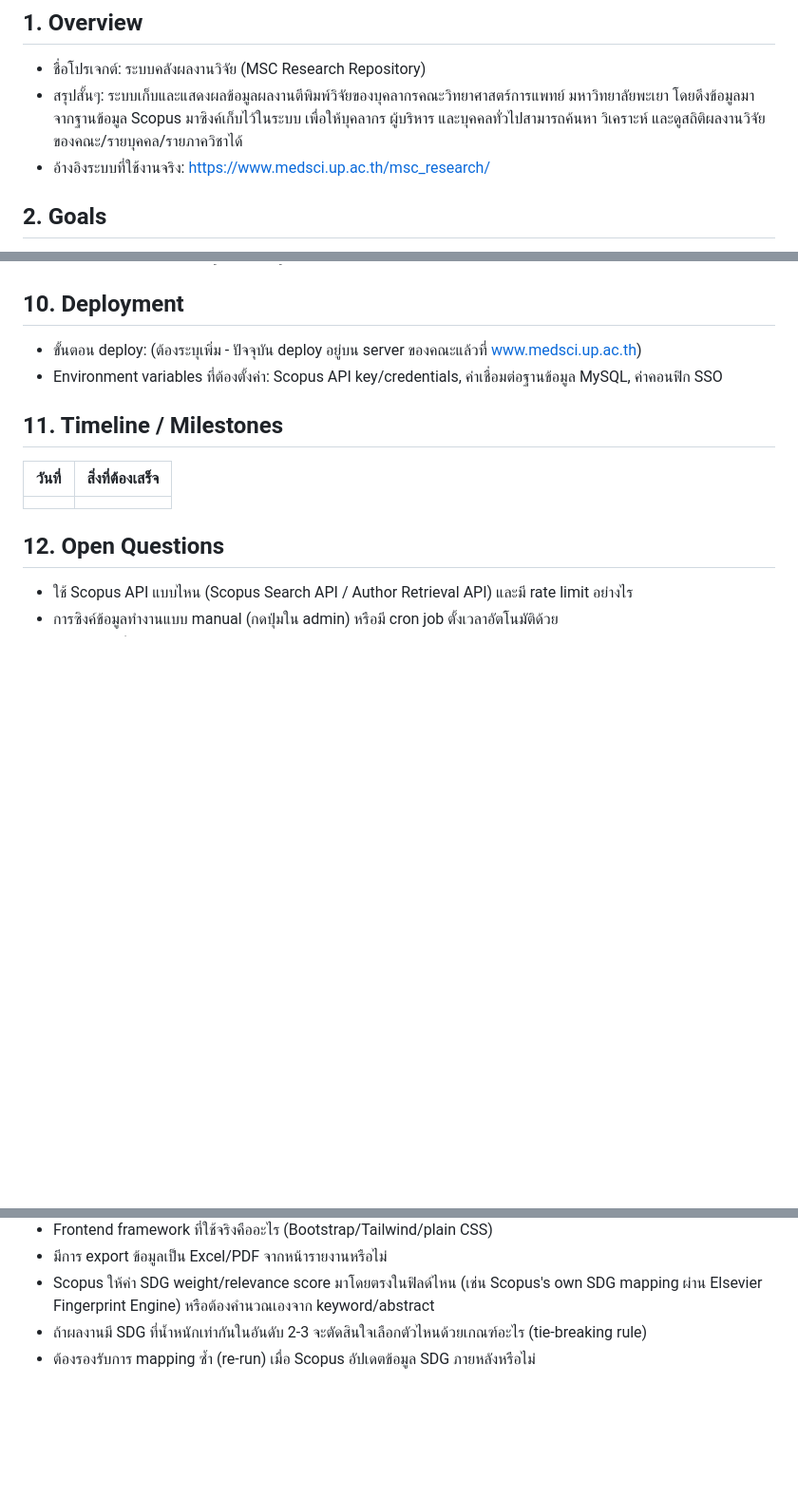
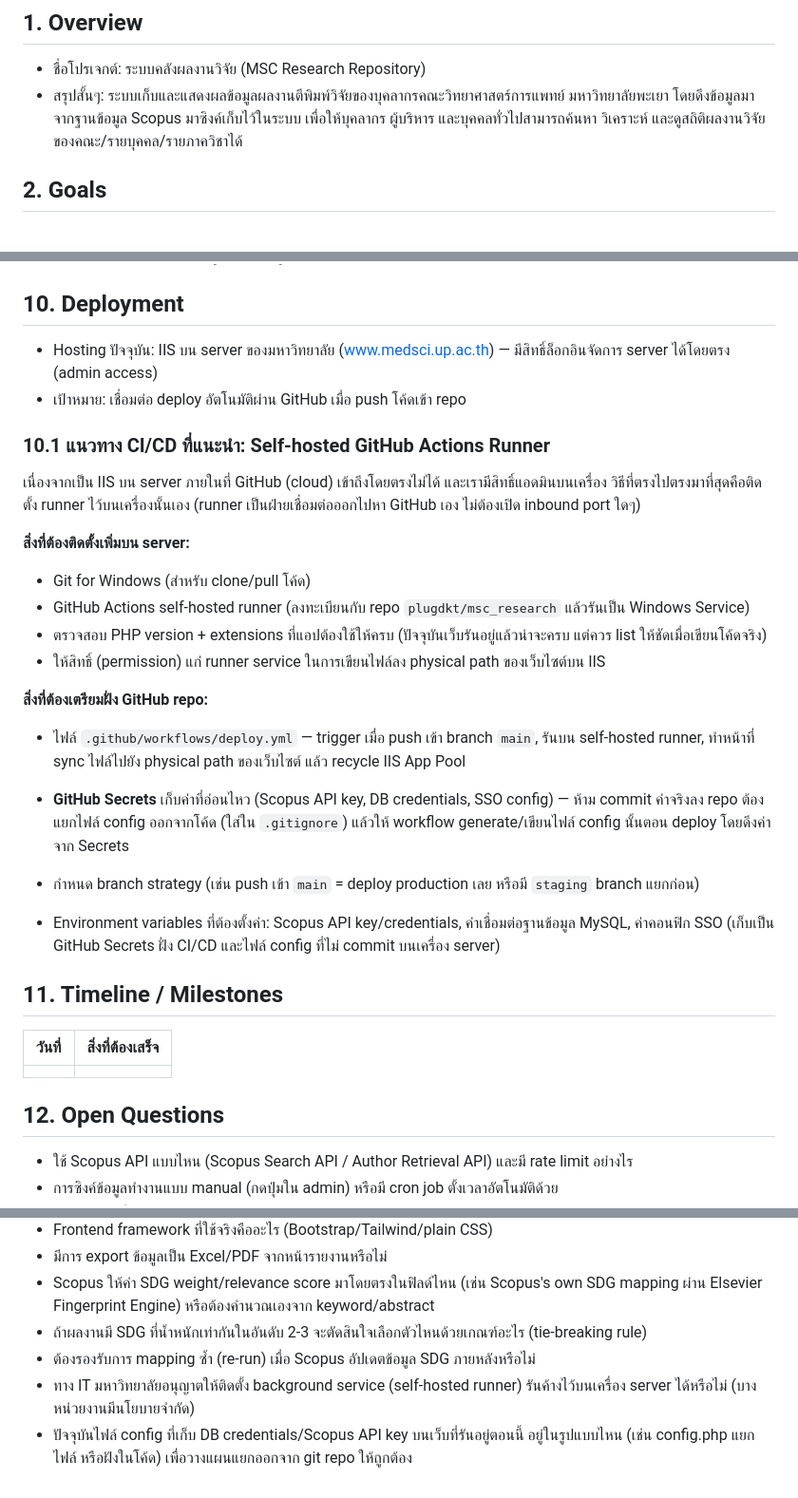
Before and after one commit to plugdkt/msc_research, a Markdown page: SPEC.md, 3 parts joined by grey strips. Shown at 95% size. Drawn GitHub-style; blank space fills up the shorter version.

Commit message:
Add SDG mapping goal and GitHub Actions/IIS deployment plan

```diff
--- a/SPEC.md
+++ b/SPEC.md
@@ -3,7 +3,6 @@
 ## 1. Overview
 - ชื่อโปรเจกต์: ระบบคลังผลงานวิจัย (MSC Research Repository)
 - สรุปสั้นๆ: ระบบเก็บและแสดงผลข้อมูลผลงานตีพิมพ์วิจัยของบุคลากรคณะวิทยาศาสตร์การแพทย์ มหาวิทยาลัยพะเยา โดยดึงข้อมูลมาจากฐานข้อมูล Scopus มาซิงค์เก็บไว้ในระบบ เพื่อให้บุคลากร ผู้บริหาร และบุคคลทั่วไปสามารถค้นหา วิเคราะห์ และดูสถิติผลงานวิจัยของคณะ/รายบุคคล/รายภาควิชาได้
-- อ้างอิงระบบที่ใช้งานจริง: https://www.medsci.up.ac.th/msc_research/
 
 ## 2. Goals
 - เป้าหมายหลักที่ต้องทำให้ได้:
@@ -79,8 +78,24 @@
   - จำกัดสิทธิ์การสั่งซิงค์ข้อมูลให้เฉพาะผู้ที่ล็อกอินผ่าน SSO เท่านั้น
 
 ## 10. Deployment
-- ขั้นตอน deploy: (ต้องระบุเพิ่ม - ปัจจุบัน deploy อยู่บน server ของคณะแล้วที่ www.medsci.up.ac.th)
-- Environment variables ที่ต้องตั้งค่า: Scopus API key/credentials, ค่าเชื่อมต่อฐานข้อมูล MySQL, ค่าคอนฟิก SSO
+- Hosting ปัจจุบัน: IIS บน server ของมหาวิทยาลัย (www.medsci.up.ac.th) — มีสิทธิ์ล็อกอินจัดการ server ได้โดยตรง (admin access)
+- เป้าหมาย: เชื่อมต่อ deploy อัตโนมัติผ่าน GitHub เมื่อ push โค้ดเข้า repo
+
+### 10.1 แนวทาง CI/CD ที่แนะนำ: Self-hosted GitHub Actions Runner
+เนื่องจากเป็น IIS บน server ภายในที่ GitHub (cloud) เข้าถึงโดยตรงไม่ได้ และเรามีสิทธิ์แอดมินบนเครื่อง วิธีที่ตรงไปตรงมาที่สุดคือติดตั้ง runner ไว้บนเครื่องนั้นเอง (runner เป็นฝ่ายเชื่อมต่อออกไปหา GitHub เอง ไม่ต้องเปิด inbound port ใดๆ)
+
+**สิ่งที่ต้องติดตั้งเพิ่มบน server:**
+- Git for Windows (สำหรับ clone/pull โค้ด)
+- GitHub Actions self-hosted runner (ลงทะเบียนกับ repo `plugdkt/msc_research` แล้วรันเป็น Windows Service)
+- ตรวจสอบ PHP version + extensions ที่แอปต้องใช้ให้ครบ (ปัจจุบันเว็บรันอยู่แล้วน่าจะครบ แต่ควร list ให้ชัดเมื่อเขียนโค้ดจริง)
+- ให้สิทธิ์ (permission) แก่ runner service ในการเขียนไฟล์ลง physical path ของเว็บไซต์บน IIS
+
+**สิ่งที่ต้องเตรียมฝั่ง GitHub repo:**
+- ไฟล์ `.github/workflows/deploy.yml` — trigger เมื่อ push เข้า branch `main`, รันบน self-hosted runner, ทำหน้าที่ sync ไฟล์ไปยัง physical path ของเว็บไซต์ แล้ว recycle IIS App Pool
+- **GitHub Secrets** เก็บค่าที่อ่อนไหว (Scopus API key, DB credentials, SSO config) — ห้าม commit ค่าจริงลง repo ต้องแยกไฟล์ config ออกจากโค้ด (ใส่ใน `.gitignore`) แล้วให้ workflow generate/เขียนไฟล์ config นั้นตอน deploy โดยดึงค่าจาก Secrets
+- กำหนด branch strategy (เช่น push เข้า `main` = deploy production เลย หรือมี `staging` branch แยกก่อน)
+
+- Environment variables ที่ต้องตั้งค่า: Scopus API key/credentials, ค่าเชื่อมต่อฐานข้อมูล MySQL, ค่าคอนฟิก SSO (เก็บเป็น GitHub Secrets ฝั่ง CI/CD และไฟล์ config ที่ไม่ commit บนเครื่อง server)
 
 ## 11. Timeline / Milestones
 | วันที่ | สิ่งที่ต้องเสร็จ |
@@ -96,3 +111,5 @@
 - Scopus ให้ค่า SDG weight/relevance score มาโดยตรงในฟิลด์ไหน (เช่น Scopus's own SDG mapping ผ่าน Elsevier Fingerprint Engine) หรือต้องคำนวณเองจาก keyword/abstract
 - ถ้าผลงานมี SDG ที่น้ำหนักเท่ากันในอันดับ 2-3 จะตัดสินใจเลือกตัวไหนด้วยเกณฑ์อะไร (tie-breaking rule)
 - ต้องรองรับการ mapping ซ้ำ (re-run) เมื่อ Scopus อัปเดตข้อมูล SDG ภายหลังหรือไม่
+- ทาง IT มหาวิทยาลัยอนุญาตให้ติดตั้ง background service (self-hosted runner) รันค้างไว้บนเครื่อง server ได้หรือไม่ (บางหน่วยงานมีนโยบายจำกัด)
+- ปัจจุบันไฟล์ config ที่เก็บ DB credentials/Scopus API key บนเว็บที่รันอยู่ตอนนี้ อยู่ในรูปแบบไหน (เช่น config.php แยกไฟล์ หรือฝังในโค้ด) เพื่อวางแผนแยกออกจาก git repo ให้ถูกต้อง
```
